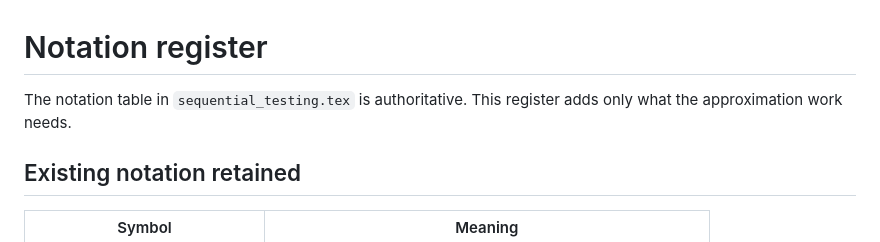
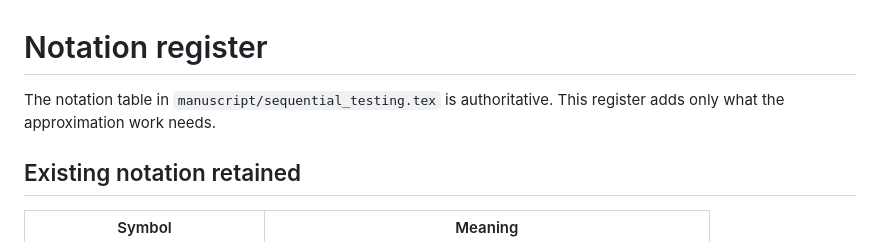
Before and after one commit to esig626/sequential_testing, a Markdown page: docs/NOTATION.md, the part around the change. Drawn GitHub-style.

Commit message:
Update notation source path after manuscript reorganisation

```diff
--- a/docs/NOTATION.md
+++ b/docs/NOTATION.md
@@ -1,6 +1,6 @@
 # Notation register
 
-The notation table in `sequential_testing.tex` is authoritative. This register adds only what the approximation work needs.
+The notation table in `manuscript/sequential_testing.tex` is authoritative. This register adds only what the approximation work needs.
 
 ## Existing notation retained
 
```
